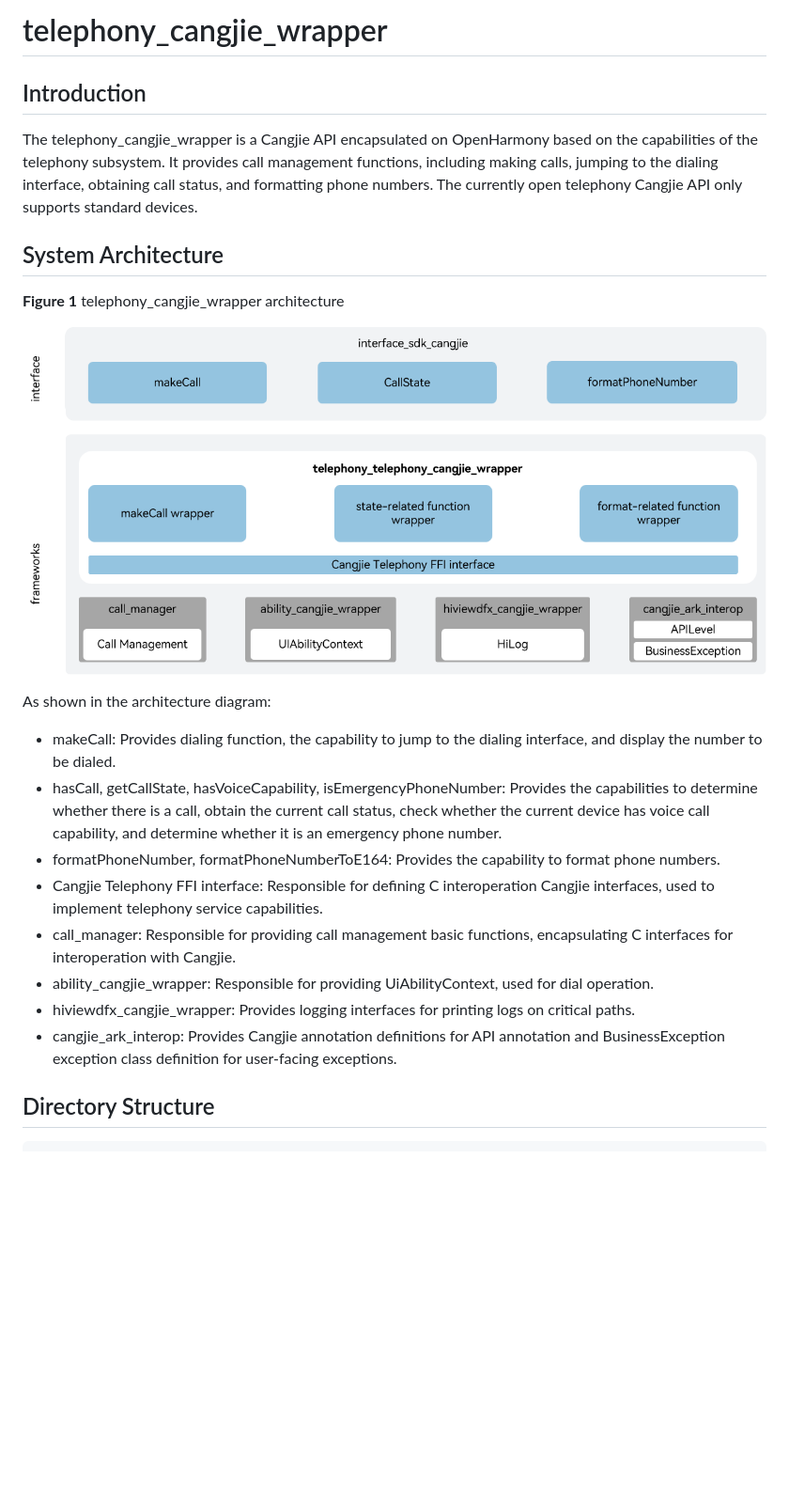
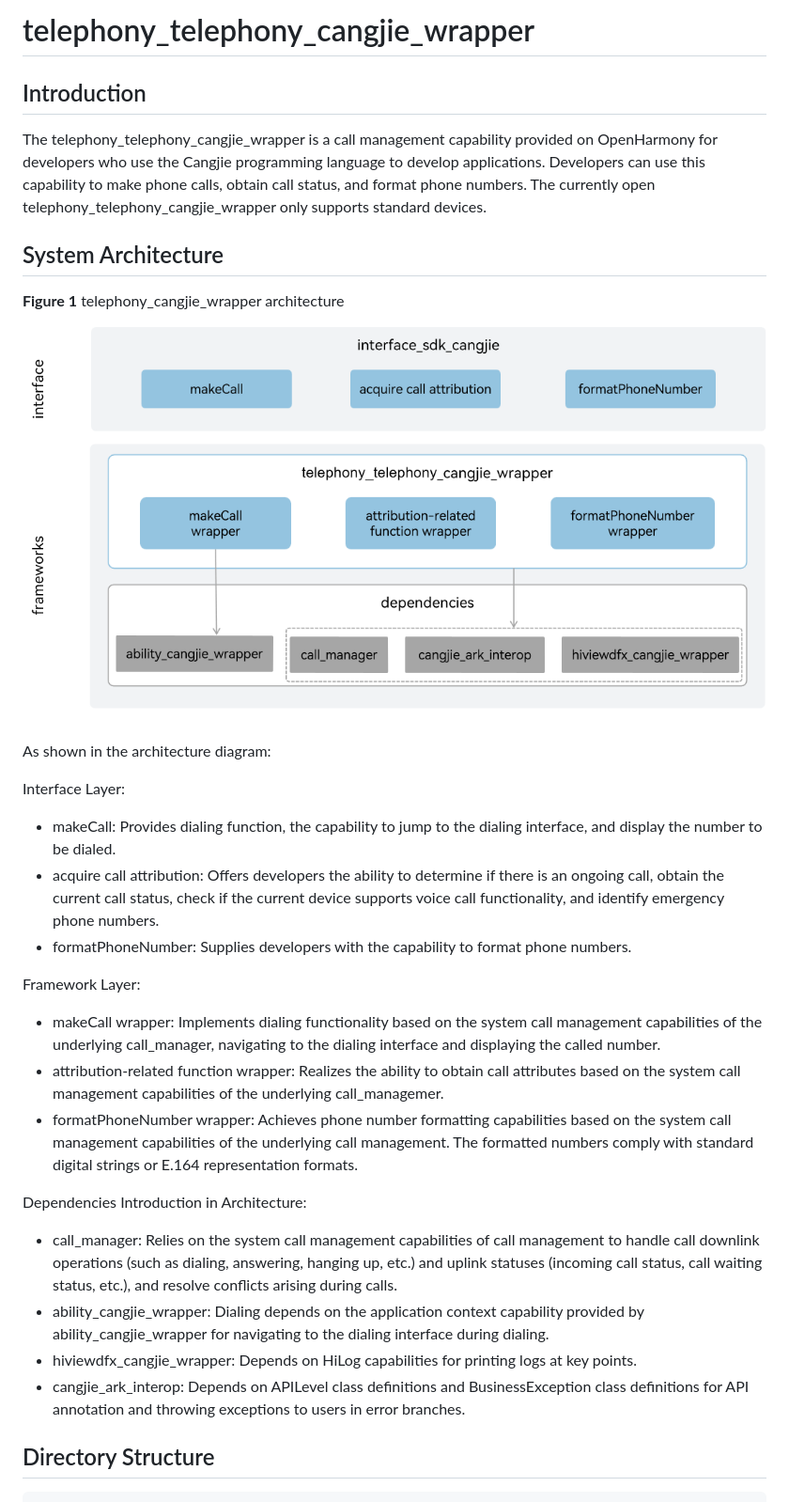
Before and after one commit to eclipse-oniro-mirrors/telephony_telephony_cangjie_wrapper, a Markdown page: README.md, the part around one of its changes. Shown at 94% size. Drawn GitHub-style; pictures changed too: figures/telephony_cangjie_wrapper_architecture_en.png; blank space fills up the shorter version.

Commit message:
fix readme
Signed-off-by: persisting <liubinyu3@huawei.com>

```diff
--- a/README.md
+++ b/README.md
@@ -1,9 +1,9 @@
-# telephony_cangjie_wrapper
+# telephony_telephony_cangjie_wrapper
 
 ## Introduction
 
-The telephony_cangjie_wrapper is a Cangjie API encapsulated on OpenHarmony based on the capabilities of the telephony subsystem. It provides call management functions, including making calls, jumping to the dialing interface, obtaining call status, and formatting phone numbers.
-The currently open telephony Cangjie API only supports standard devices.
+The telephony_telephony_cangjie_wrapper is a call management capability provided on OpenHarmony for developers who use the Cangjie programming language to develop applications. Developers can use this capability to make phone calls, obtain call status, and format phone numbers.
+The currently open telephony_telephony_cangjie_wrapper only supports standard devices.
 
 ## System Architecture
 
@@ -13,14 +13,23 @@ The currently open telephony Cangjie API only supports standard devices.
 
 As shown in the architecture diagram:
 
+Interface Layer:
+
 - makeCall: Provides dialing function, the capability to jump to the dialing interface, and display the number to be dialed.
-- hasCall, getCallState, hasVoiceCapability, isEmergencyPhoneNumber: Provides the capabilities to determine whether there is a call, obtain the current call status, check whether the current device has voice call capability, and determine whether it is an emergency phone number.
-- formatPhoneNumber, formatPhoneNumberToE164: Provides the capability to format phone numbers.
-- Cangjie Telephony FFI interface: Responsible for defining C interoperation Cangjie interfaces, used to implement telephony service capabilities.
-- call_manager: Responsible for providing call management basic functions, encapsulating C interfaces for interoperation with Cangjie.
-- ability_cangjie_wrapper: Responsible for providing UiAbilityContext, used for dial operation.
-- hiviewdfx_cangjie_wrapper: Provides logging interfaces for printing logs on critical paths.
-- cangjie_ark_interop: Provides Cangjie annotation definitions for API annotation and BusinessException exception class definition for user-facing exceptions.
+- acquire call attribution: Offers developers the ability to determine if there is an ongoing call, obtain the current call status, check if the current device supports voice call functionality, and identify emergency phone numbers.
+- formatPhoneNumber: Supplies developers with the capability to format phone numbers.
+
+Framework Layer:
+- makeCall wrapper: Implements dialing functionality based on the system call management capabilities of the underlying call_manager, navigating to the dialing interface and displaying the called number.
+- attribution-related function wrapper: Realizes the ability to obtain call attributes based on the system call management capabilities of the underlying call_managemer.
+- formatPhoneNumber wrapper: Achieves phone number formatting capabilities based on the system call management capabilities of the underlying call management. The formatted numbers comply with standard digital strings or E.164 representation formats.
+
+Dependencies Introduction in Architecture:
+
+- call_manager: Relies on the system call management capabilities of call management to handle call downlink operations (such as dialing, answering, hanging up, etc.) and uplink statuses (incoming call status, call waiting status, etc.), and resolve conflicts arising during calls.
+- ability_cangjie_wrapper: Dialing depends on the application context capability provided by ability_cangjie_wrapper for navigating to the dialing interface during dialing.
+- hiviewdfx_cangjie_wrapper: Depends on HiLog capabilities for printing logs at key points.
+- cangjie_ark_interop: Depends on APILevel class definitions and BusinessException class definitions for API annotation and throwing exceptions to users in error branches.
 
 ## Directory Structure
 
```
Also changed, not shown: other parts of README.md (+7 -3 lines), README_zh.md (+26 -15 lines), figures/telephony_cangjie_wrapper_architecture.png.
